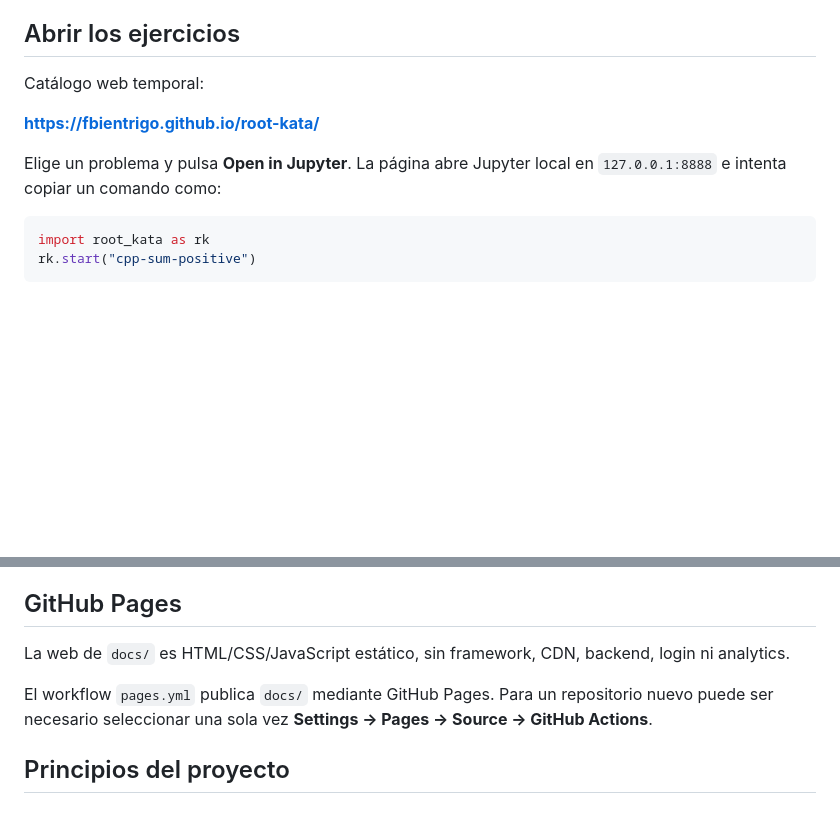
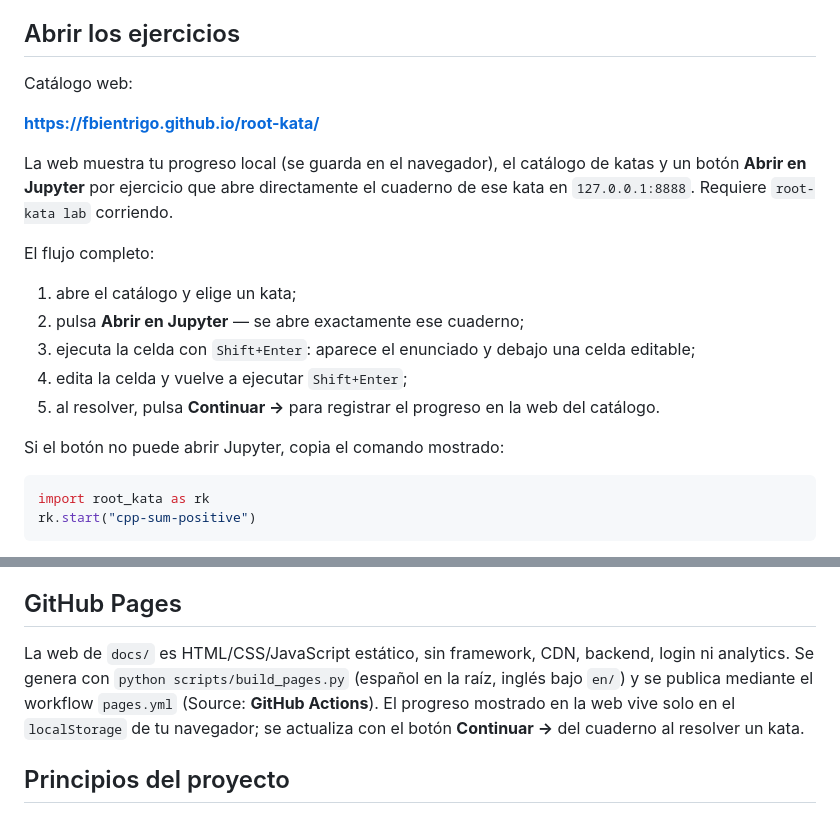
Before and after one commit to fbientrigo/root-kata, a Markdown page: README.md, 2 parts joined by grey strips. Rendered like a GitHub page; blank space fills up the shorter version.

Commit message:
README: web dashboard is the entry point; document progress bridge

````diff
--- a/README.md
+++ b/README.md
@@ -58,11 +58,21 @@ La preferencia vive en `~/.root-kata/config.json`. El progreso (`~/.root-kata/pr
 
 ## Abrir los ejercicios
 
-Catálogo web temporal:
+Catálogo web:
 
 **https://fbientrigo.github.io/root-kata/**
 
-Elige un problema y pulsa **Open in Jupyter**. La página abre Jupyter local en `127.0.0.1:8888` e intenta copiar un comando como:
+La web muestra tu progreso local (se guarda en el navegador), el catálogo de katas y un botón **Abrir en Jupyter** por ejercicio que abre directamente el cuaderno de ese kata en `127.0.0.1:8888`. Requiere `root-kata lab` corriendo.
+
+El flujo completo:
+
+1. abre el catálogo y elige un kata;
+2. pulsa **Abrir en Jupyter** — se abre exactamente ese cuaderno;
+3. ejecuta la celda con `Shift+Enter`: aparece el enunciado y debajo una celda editable;
+4. edita la celda y vuelve a ejecutar `Shift+Enter`;
+5. al resolver, pulsa **Continuar →** para registrar el progreso en la web del catálogo.
+
+Si el botón no puede abrir Jupyter, copia el comando mostrado:
 
 ```python
 import root_kata as rk
@@ -197,9 +207,7 @@ Los tests que requieren ROOT se omiten automáticamente cuando `root-config` o P
 
 ## GitHub Pages
 
-La web de `docs/` es HTML/CSS/JavaScript estático, sin framework, CDN, backend, login ni analytics.
-
-El workflow `pages.yml` publica `docs/` mediante GitHub Pages. Para un repositorio nuevo puede ser necesario seleccionar una sola vez **Settings → Pages → Source → GitHub Actions**.
+La web de `docs/` es HTML/CSS/JavaScript estático, sin framework, CDN, backend, login ni analytics. Se genera con `python scripts/build_pages.py` (español en la raíz, inglés bajo `en/`) y se publica mediante el workflow `pages.yml` (Source: **GitHub Actions**). El progreso mostrado en la web vive solo en el `localStorage` de tu navegador; se actualiza con el botón **Continuar →** del cuaderno al resolver un kata.
 
 ## Principios del proyecto
 
````
